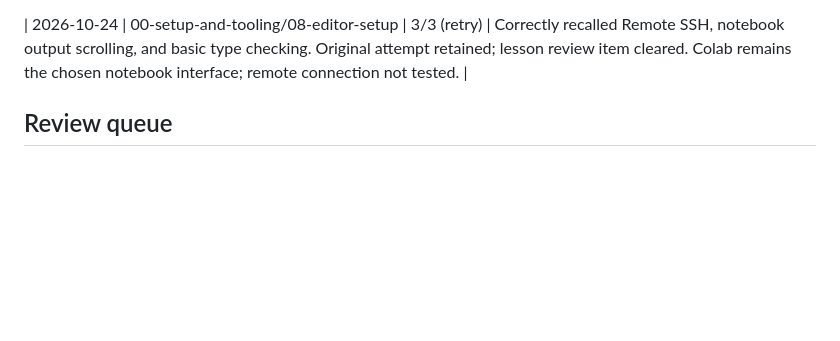
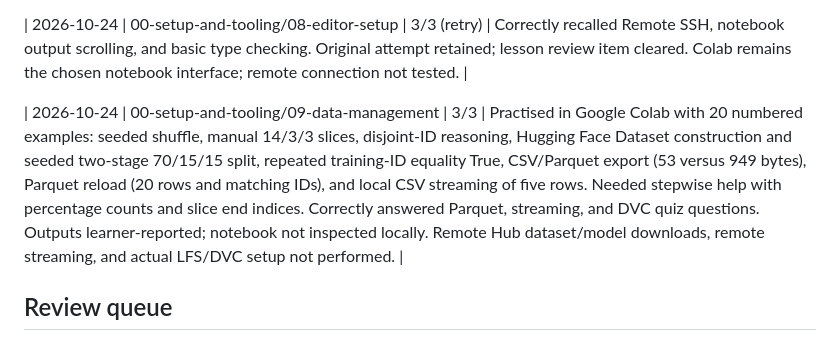
Before and after one commit to Andrew628-ops/ai-engineering-journey, a Markdown page: LEARNING.md, the part around the change. Rendered like a GitHub page; blank space fills up the shorter version.

Commit message:
Record data management learning progress

```diff
--- a/LEARNING.md
+++ b/LEARNING.md
@@ -78,6 +78,8 @@ Start with Phase 0, Lesson 01: Dev Environment, as explicitly requested by the l
 
 | 2026-10-24 | 00-setup-and-tooling/08-editor-setup | 3/3 (retry) | Correctly recalled Remote SSH, notebook output scrolling, and basic type checking. Original attempt retained; lesson review item cleared. Colab remains the chosen notebook interface; remote connection not tested. |
 
+| 2026-10-24 | 00-setup-and-tooling/09-data-management | 3/3 | Practised in Google Colab with 20 numbered examples: seeded shuffle, manual 14/3/3 slices, disjoint-ID reasoning, Hugging Face Dataset construction and seeded two-stage 70/15/15 split, repeated training-ID equality True, CSV/Parquet export (53 versus 949 bytes), Parquet reload (20 rows and matching IDs), and local CSV streaming of five rows. Needed stepwise help with percentage counts and slice end indices. Correctly answered Parquet, streaming, and DVC quiz questions. Outputs learner-reported; notebook not inspected locally. Remote Hub dataset/model downloads, remote streaming, and actual LFS/DVC setup not performed. |
+
 ## Review queue
 - 00-setup-and-tooling/07-docker-for-ai — Practical follow-up: image builds and container runs remain untested pending authorized Docker engine access. Latest quiz 3/3; conceptual walkthrough and quiz retake completed.
 - 00-setup-and-tooling/03-gpu-setup-and-cloud — Latest quiz 2/3 (67%), improved from 1/3: NVIDIA status check now recalled correctly; continue reviewing FP16 weights-only arithmetic (24 billion bytes / 2 bytes per parameter = 12 billion parameters). Training requires extra memory. Notes: phases/00-setup-and-tooling/03-gpu-setup-cloud/NOTES.md.
```
